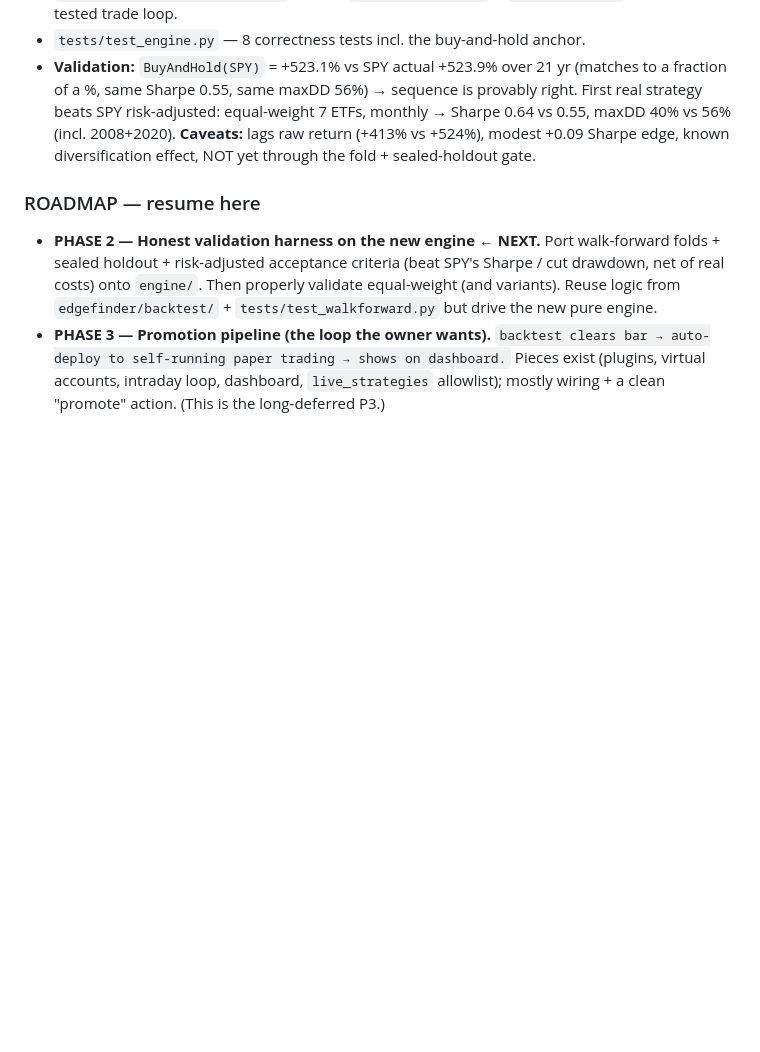
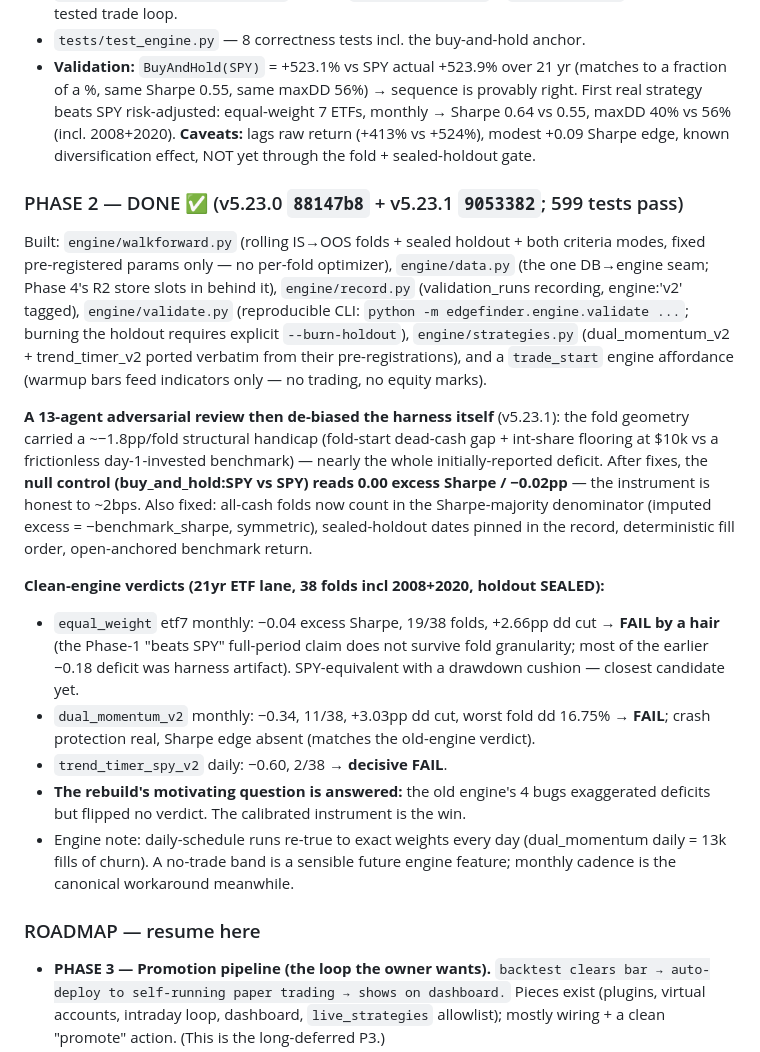
Before and after one commit to OSGTax/edgefinder, a Markdown page: HANDOFF.md, the part around the change. Rendered like a GitHub page; blank space fills up the shorter version.

Commit message:
[docs] HANDOFF: Phase 2 complete — de-biased harness, null calibrated to 0.00, clean-engine verdicts for ew7/dual_momentum/trend_timer; resume at Phase 3
Co-Authored-By: Claude Fable 5 <noreply@anthropic.com>

```diff
--- a/HANDOFF.md
+++ b/HANDOFF.md
@@ -81,13 +81,41 @@ runs untouched until the new one is proven. Old engine is otherwise not importan
   lags raw return (+413% vs +524%), modest +0.09 Sharpe edge, known diversification
   effect, NOT yet through the fold + sealed-holdout gate.
 
+### PHASE 2 — DONE ✅ (v5.23.0 `88147b8` + v5.23.1 `9053382`; 599 tests pass)
+
+Built: `engine/walkforward.py` (rolling IS→OOS folds + sealed holdout + both criteria
+modes, fixed pre-registered params only — no per-fold optimizer), `engine/data.py`
+(the one DB→engine seam; Phase 4's R2 store slots in behind it), `engine/record.py`
+(validation_runs recording, engine:'v2' tagged), `engine/validate.py` (reproducible
+CLI: `python -m edgefinder.engine.validate ...`; burning the holdout requires explicit
+`--burn-holdout`), `engine/strategies.py` (dual_momentum_v2 + trend_timer_v2 ported
+verbatim from their pre-registrations), and a `trade_start` engine affordance (warmup
+bars feed indicators only — no trading, no equity marks).
+
+**A 13-agent adversarial review then de-biased the harness itself** (v5.23.1): the
+fold geometry carried a ~−1.8pp/fold structural handicap (fold-start dead-cash gap +
+int-share flooring at $10k vs a frictionless day-1-invested benchmark) — nearly the
+whole initially-reported deficit. After fixes, the **null control (buy_and_hold:SPY
+vs SPY) reads 0.00 excess Sharpe / −0.02pp** — the instrument is honest to ~2bps.
+Also fixed: all-cash folds now count in the Sharpe-majority denominator (imputed
+excess = −benchmark_sharpe, symmetric), sealed-holdout dates pinned in the record,
+deterministic fill order, open-anchored benchmark return.
+
+**Clean-engine verdicts (21yr ETF lane, 38 folds incl 2008+2020, holdout SEALED):**
+- `equal_weight` etf7 monthly: −0.04 excess Sharpe, 19/38 folds, +2.66pp dd cut →
+  **FAIL by a hair** (the Phase-1 "beats SPY" full-period claim does not survive fold
+  granularity; most of the earlier −0.18 deficit was harness artifact). SPY-equivalent
+  with a drawdown cushion — closest candidate yet.
+- `dual_momentum_v2` monthly: −0.34, 11/38, +3.03pp dd cut, worst fold dd 16.75% →
+  **FAIL**; crash protection real, Sharpe edge absent (matches the old-engine verdict).
+- `trend_timer_spy_v2` daily: −0.60, 2/38 → **decisive FAIL**.
+- **The rebuild's motivating question is answered:** the old engine's 4 bugs
+  exaggerated deficits but flipped no verdict. The calibrated instrument is the win.
+- Engine note: daily-schedule runs re-true to exact weights every day (dual_momentum
+  daily = 13k fills of churn). A no-trade band is a sensible future engine feature;
+  monthly cadence is the canonical workaround meanwhile.
+
 ### ROADMAP — resume here
-
-- **PHASE 2 — Honest validation harness on the new engine ← NEXT.** Port walk-forward
-  folds + sealed holdout + risk-adjusted acceptance criteria (beat SPY's Sharpe / cut
-  drawdown, net of real costs) onto `engine/`. Then properly validate equal-weight
-  (and variants). Reuse logic from `edgefinder/backtest/` + `tests/test_walkforward.py`
-  but drive the new pure engine.
 - **PHASE 3 — Promotion pipeline (the loop the owner wants).** `backtest clears bar →
   auto-deploy to self-running paper trading → shows on dashboard.` Pieces exist
   (plugins, virtual accounts, intraday loop, dashboard, `live_strategies` allowlist);
```
